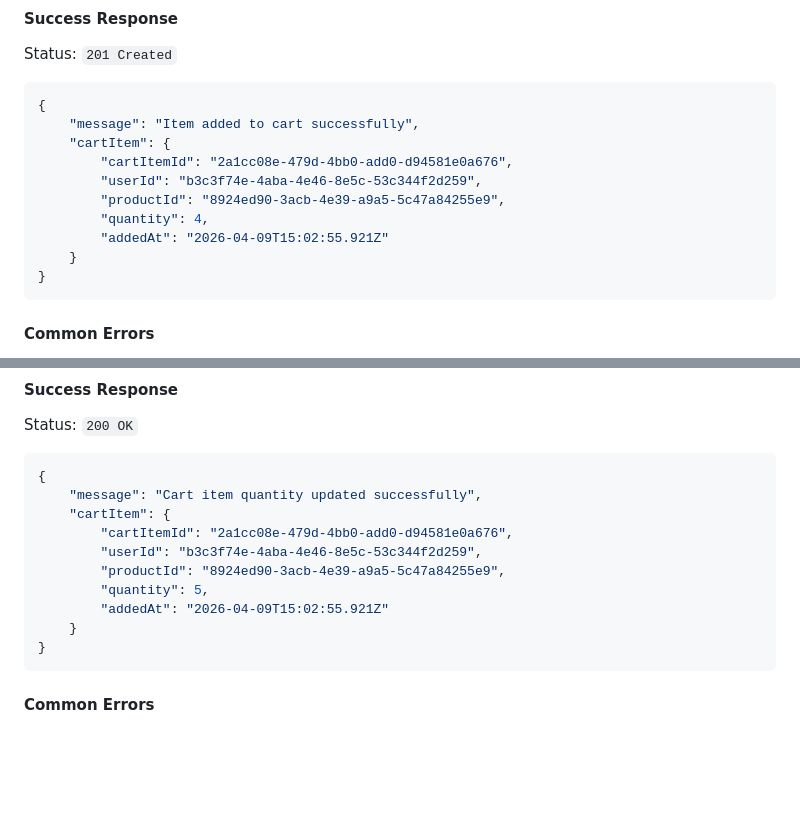
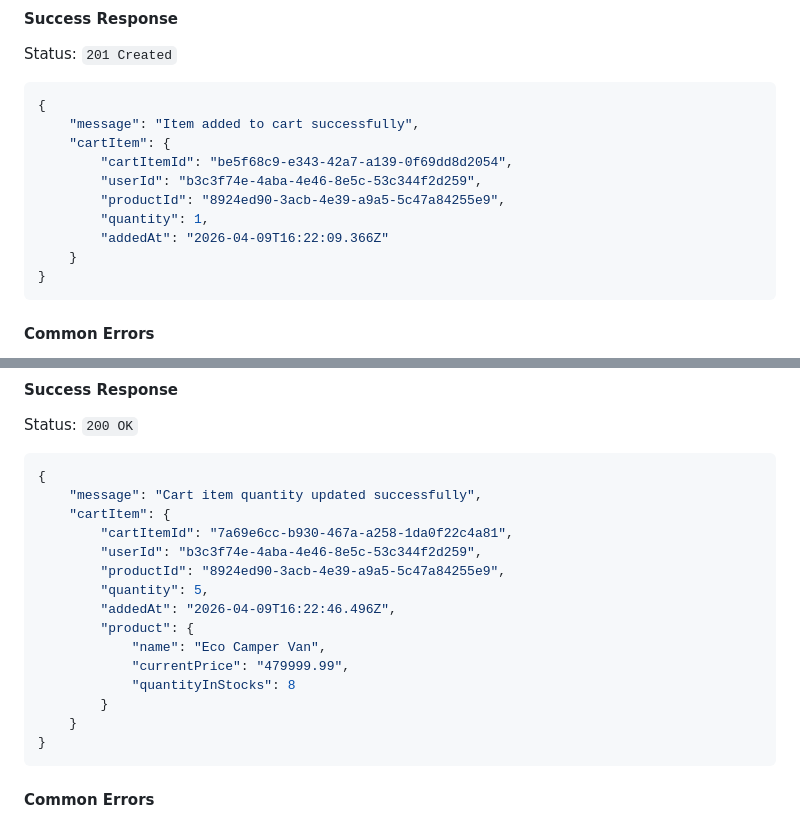
Before and after one commit to ICHORd12/Caravan_Palace, a Markdown page: API_ENDPOINTS.md, 2 parts joined by grey strips. Drawn GitHub-style; blank space fills up the shorter version.

Commit message:
update: minor changes on API endpoints file

````diff
--- a/API_ENDPOINTS.md
+++ b/API_ENDPOINTS.md
@@ -408,11 +408,11 @@ Status: `201 Created`
 {
     "message": "Item added to cart successfully",
     "cartItem": {
-        "cartItemId": "2a1cc08e-479d-4bb0-add0-d94581e0a676",
+        "cartItemId": "be5f68c9-e343-42a7-a139-0f69dd8d2054",
         "userId": "b3c3f74e-4aba-4e46-8e5c-53c344f2d259",
         "productId": "8924ed90-3acb-4e39-a9a5-5c47a84255e9",
-        "quantity": 4,
-        "addedAt": "2026-04-09T15:02:55.921Z"
+        "quantity": 1,
+        "addedAt": "2026-04-09T16:22:09.366Z"
     }
 }
 ```
@@ -455,11 +455,16 @@ Status: `200 OK`
 {
     "message": "Cart item quantity updated successfully",
     "cartItem": {
-        "cartItemId": "2a1cc08e-479d-4bb0-add0-d94581e0a676",
+        "cartItemId": "7a69e6cc-b930-467a-a258-1da0f22c4a81",
         "userId": "b3c3f74e-4aba-4e46-8e5c-53c344f2d259",
         "productId": "8924ed90-3acb-4e39-a9a5-5c47a84255e9",
         "quantity": 5,
-        "addedAt": "2026-04-09T15:02:55.921Z"
+        "addedAt": "2026-04-09T16:22:46.496Z",
+        "product": {
+            "name": "Eco Camper Van",
+            "currentPrice": "479999.99",
+            "quantityInStocks": 8
+        }
     }
 }
 ```
````
